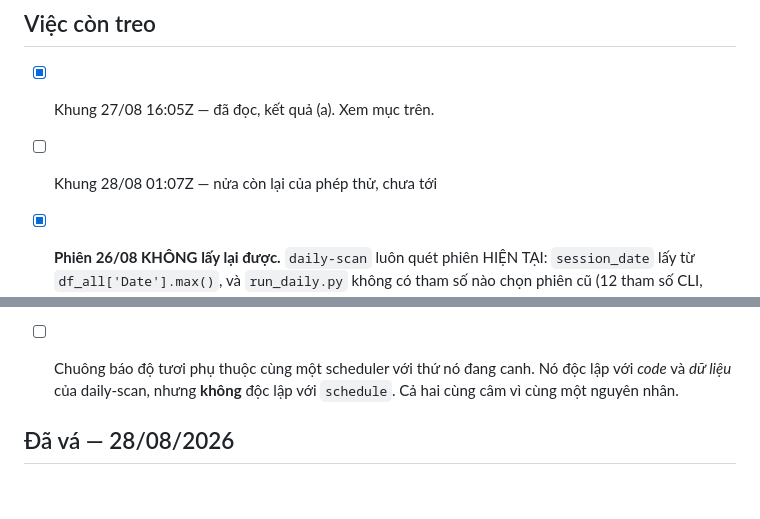
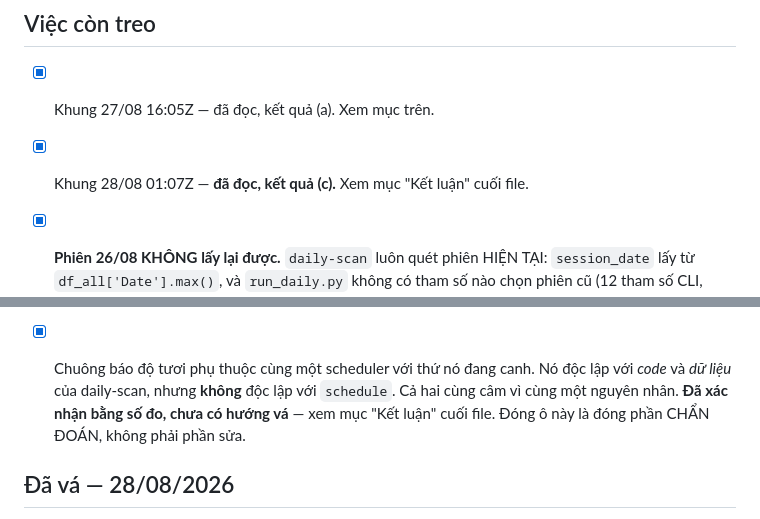
Before and after one commit to hailua87/vn-stock-filter, a Markdown page: docs/schedule-incident-2026-08-27.md, 2 parts joined by grey strips. Drawn GitHub-style; blank space fills up the shorter version.

```diff
--- a/docs/schedule-incident-2026-08-27.md
+++ b/docs/schedule-incident-2026-08-27.md
@@ -165,7 +165,7 @@ có dữ liệu nửa vời. Chuông đo **ngày phiên**, không đo **chất l
 ## Việc còn treo
 
 - [x] Khung 27/08 16:05Z — đã đọc, kết quả (a). Xem mục trên.
-- [ ] Khung 28/08 01:07Z — nửa còn lại của phép thử, chưa tới
+- [x] Khung 28/08 01:07Z — **đã đọc, kết quả (c).** Xem mục "Kết luận" cuối file.
 - [x] **Phiên 26/08 KHÔNG lấy lại được.** `daily-scan` luôn quét phiên HIỆN
       TẠI: `session_date` lấy từ `df_all['Date'].max()`, và `run_daily.py`
       không có tham số nào chọn phiên cũ (12 tham số CLI, không cái nào là
@@ -196,9 +196,11 @@ có dữ liệu nửa vời. Chuông đo **ngày phiên**, không đo **chất l
       `archive_written` nên tự tắt. Chỉ hiệu lực **từ 27/08 trở đi**, khi mọi
       `latest.json` đều mang khoá đó. Sự cố 26/08 vẫn sẽ lọt nếu tái hiện y
       nguyên trên dữ liệu cũ.
-- [ ] Chuông báo độ tươi phụ thuộc cùng một scheduler với thứ nó đang canh.
+- [x] Chuông báo độ tươi phụ thuộc cùng một scheduler với thứ nó đang canh.
       Nó độc lập với *code* và *dữ liệu* của daily-scan, nhưng **không** độc
       lập với `schedule`. Cả hai cùng câm vì cùng một nguyên nhân.
+      **Đã xác nhận bằng số đo, chưa có hướng vá** — xem mục "Kết luận" cuối
+      file. Đóng ô này là đóng phần CHẨN ĐOÁN, không phải phần sửa.
 
 ## Đã vá — 28/08/2026
 
```
Also changed, not shown: other parts of docs/schedule-incident-2026-08-27.md (+74 -0 lines).
